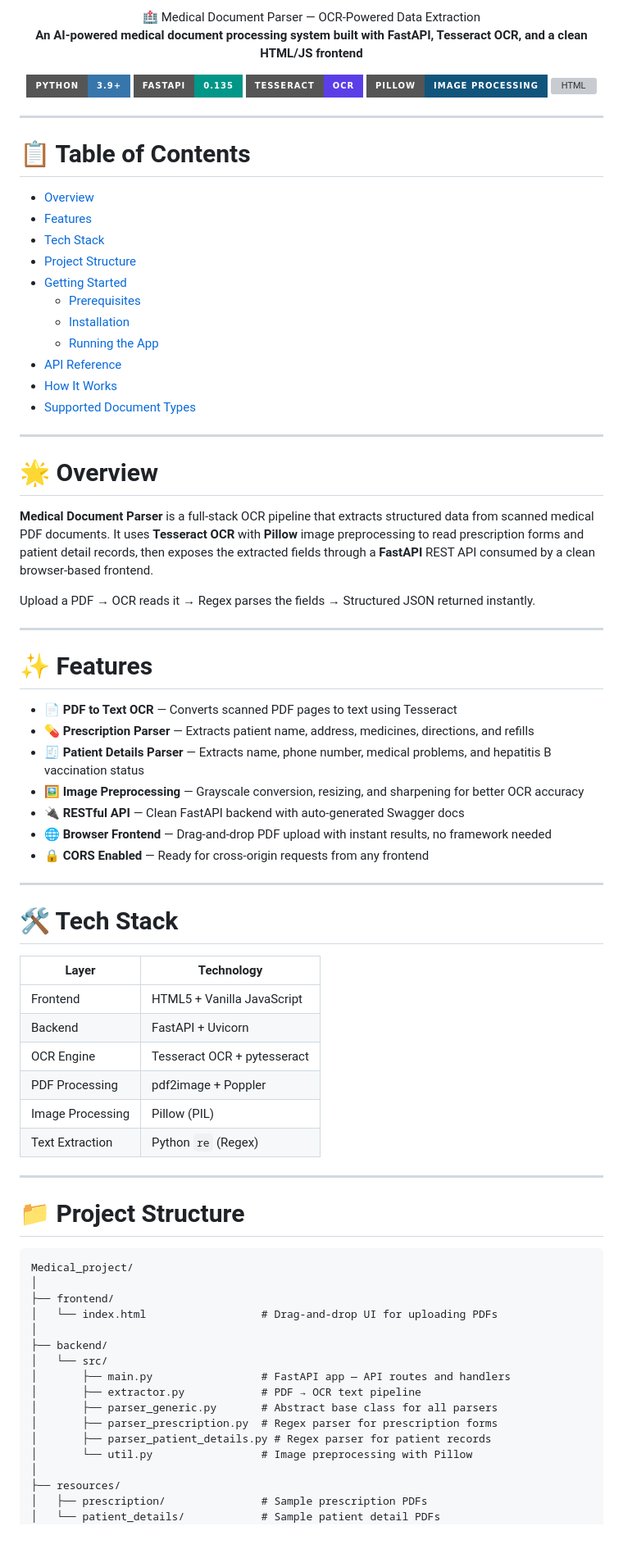
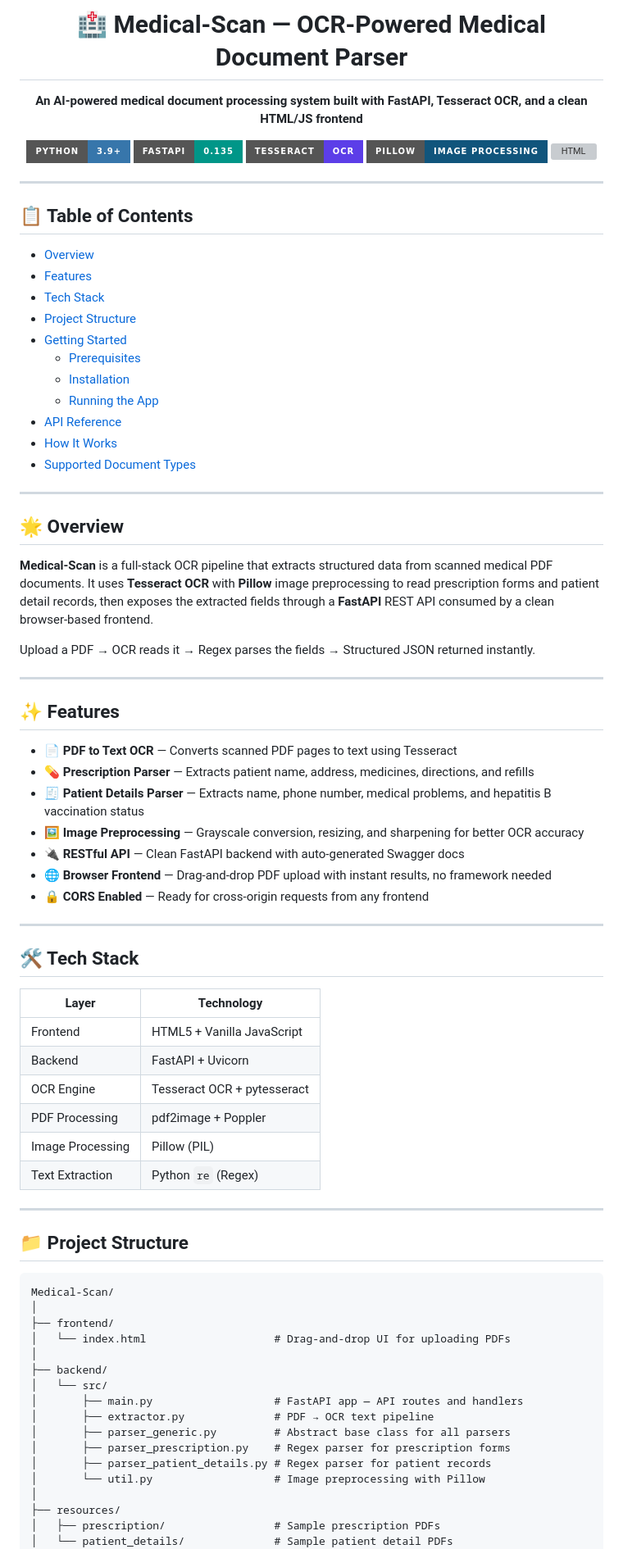
Before and after one commit to godwin-stanes/Medical-Scan, a Markdown page: README.md, the part around one of its changes. Shown at 82% size. GitHub-like rendering; badges without logos; grey boxes are pictures that could not be loaded.

````diff
--- a/README.md
+++ b/README.md
@@ -1,5 +1,6 @@
 <div align="center">
- 🏥 Medical Document Parser — OCR-Powered Data Extraction
+
+# 🏥 Medical-Scan — OCR-Powered Medical Document Parser
 
 **An AI-powered medical document processing system built with FastAPI, Tesseract OCR, and a clean HTML/JS frontend**
 
@@ -12,7 +13,8 @@
 </div>
 
 ---
-# 📋 Table of Contents
+
+## 📋 Table of Contents
 
 - [Overview](#-overview)
 - [Features](#-features)
@@ -27,14 +29,16 @@
 - [Supported Document Types](#-supported-document-types)
 
 ---
-# 🌟 Overview
 
-**Medical Document Parser** is a full-stack OCR pipeline that extracts structured data from scanned medical PDF documents. It uses **Tesseract OCR** with **Pillow** image preprocessing to read prescription forms and patient detail records, then exposes the extracted fields through a **FastAPI** REST API consumed by a clean browser-based frontend.
+## 🌟 Overview
+
+**Medical-Scan** is a full-stack OCR pipeline that extracts structured data from scanned medical PDF documents. It uses **Tesseract OCR** with **Pillow** image preprocessing to read prescription forms and patient detail records, then exposes the extracted fields through a **FastAPI** REST API consumed by a clean browser-based frontend.
 
 Upload a PDF → OCR reads it → Regex parses the fields → Structured JSON returned instantly.
 
 ---
-# ✨ Features
+
+## ✨ Features
 
 - 📄 **PDF to Text OCR** — Converts scanned PDF pages to text using Tesseract
 - 💊 **Prescription Parser** — Extracts patient name, address, medicines, directions, and refills
@@ -45,7 +49,8 @@ Upload a PDF → OCR reads it → Regex parses the fields → Structured JSON re
 - 🔒 **CORS Enabled** — Ready for cross-origin requests from any frontend
 
 ---
-# 🛠️ Tech Stack
+
+## 🛠️ Tech Stack
 
 | Layer | Technology |
 |---|---|
@@ -57,24 +62,25 @@ Upload a PDF → OCR reads it → Regex parses the fields → Structured JSON re
 | Text Extraction | Python `re` (Regex) |
 
 ---
-# 📁 Project Structure
+
+## 📁 Project Structure
 
 ```
-Medical_project/
+Medical-Scan/
 │
 ├── frontend/
-│   └── index.html                  # Drag-and-drop UI for uploading PDFs
+│   └── index.html                    # Drag-and-drop UI for uploading PDFs
 │
 ├── backend/
 │   └── src/
-│       ├── main.py                 # FastAPI app — API routes and handlers
-│       ├── extractor.py            # PDF → OCR text pipeline
-│       ├── parser_generic.py       # Abstract base class for all parsers
-│       ├── parser_prescription.py  # Regex parser for prescription forms
+│       ├── main.py                   # FastAPI app — API routes and handlers
+│       ├── extractor.py              # PDF → OCR text pipeline
+│       ├── parser_generic.py         # Abstract base class for all parsers
+│       ├── parser_prescription.py    # Regex parser for prescription forms
 │       ├── parser_patient_details.py # Regex parser for patient records
-│       └── util.py                 # Image preprocessing with Pillow
+│       └── util.py                   # Image preprocessing with Pillow
 │
 ├── resources/
-│   ├── prescription/               # Sample prescription PDFs
-│   └── patient_details/            # Sample patient detail PDFs
+│   ├── prescription/                 # Sample prescription PDFs
+│   └── patient_details/              # Sample patient detail PDFs
 │
````
Also changed, not shown: other parts of README.md (+21 -14 lines).
